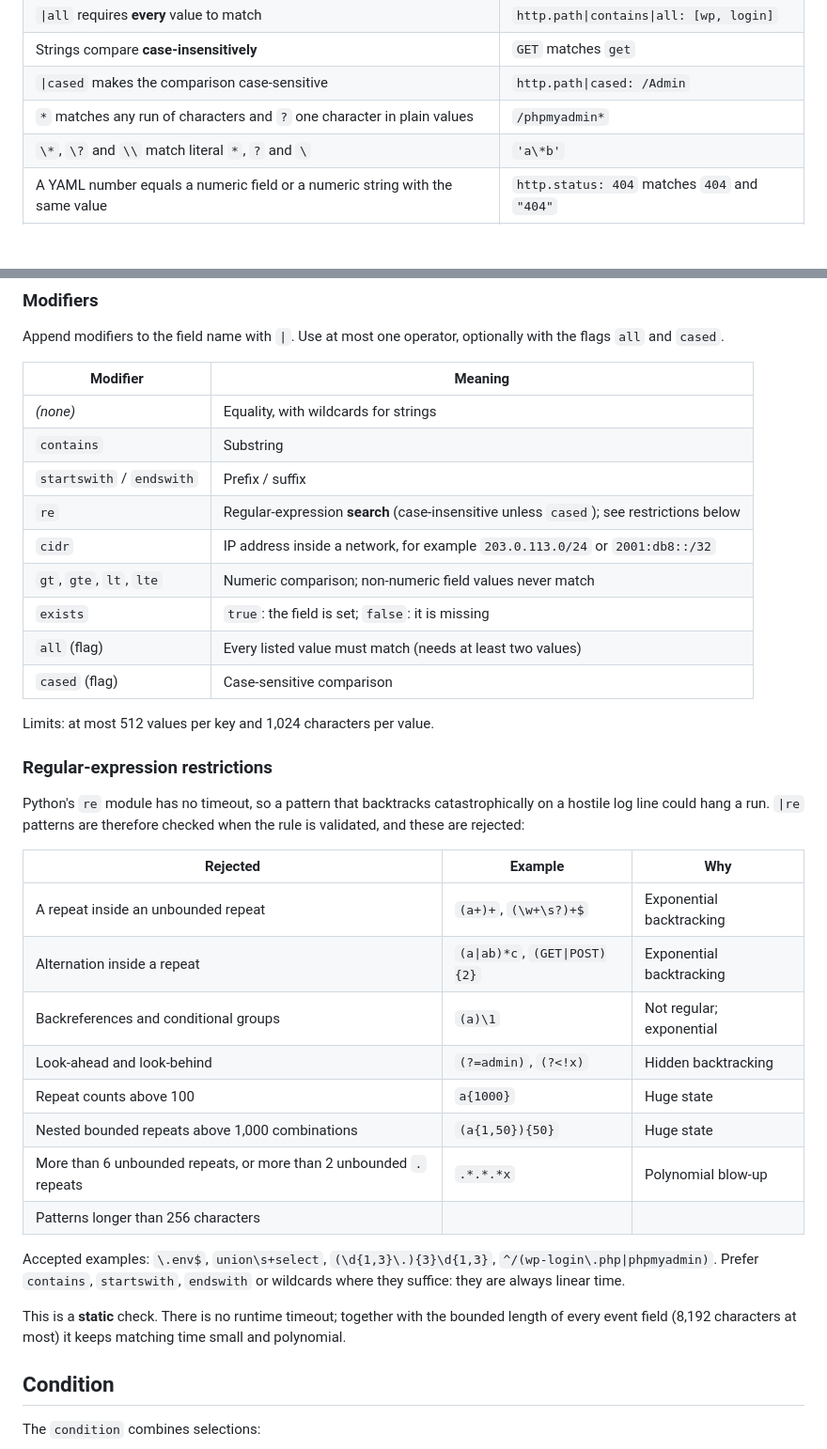
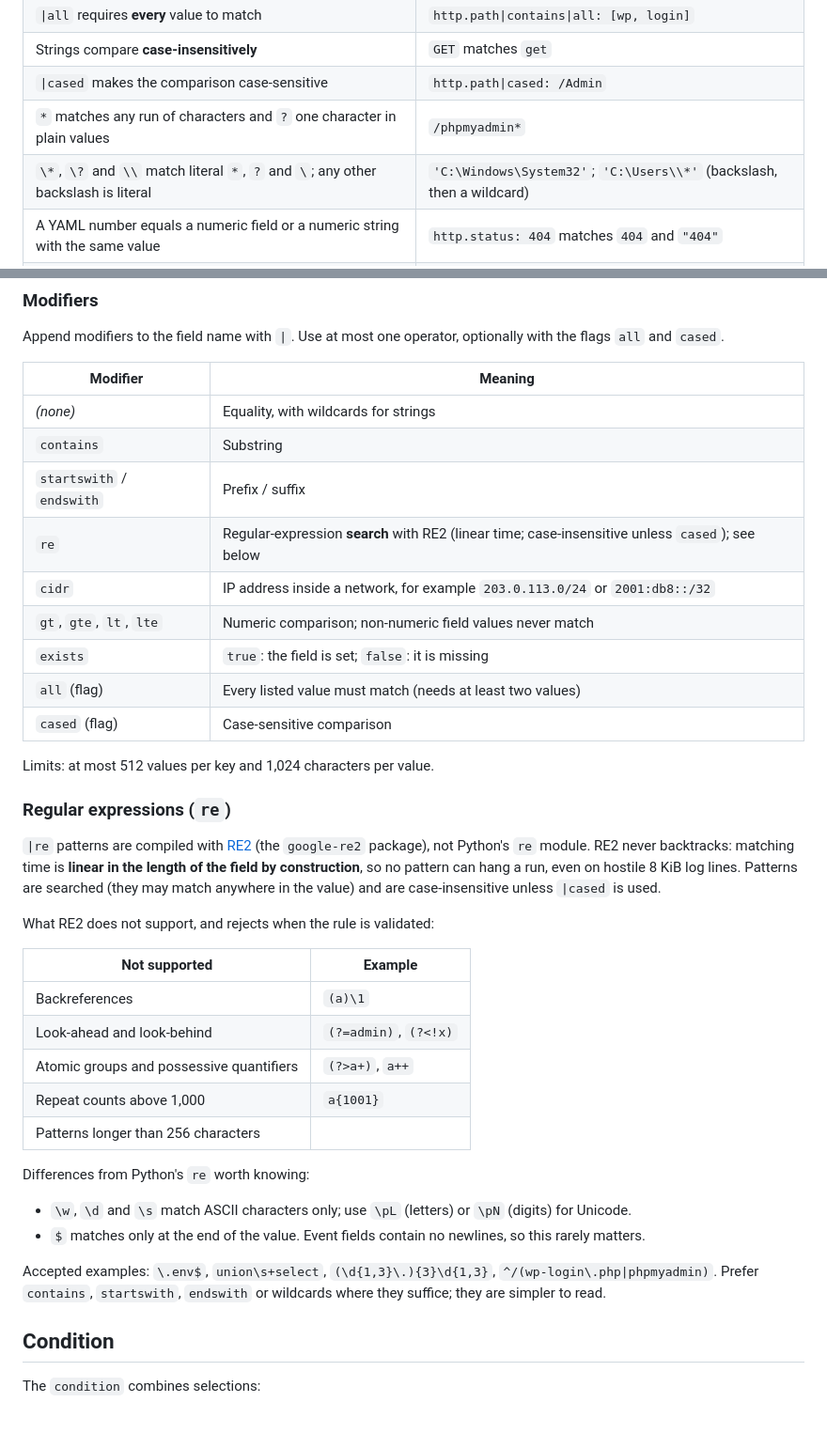
Before and after one commit to UtshaBasak/Prohori, a Markdown page: docs/RULES.md, 2 parts joined by grey strips. Shown at 94% size. GitHub-like rendering; blank space fills up the shorter version.

```diff
--- a/docs/RULES.md
+++ b/docs/RULES.md
@@ -90,7 +90,7 @@ Field names are the dotted schema names from [SCHEMA.md](SCHEMA.md) (`event.acti
 | Strings compare **case-insensitively** | `GET` matches `get` |
 | `\|cased` makes the comparison case-sensitive | `http.path\|cased: /Admin` |
 | `*` matches any run of characters and `?` one character in plain values | `/phpmyadmin*` |
-| `\*`, `\?` and `\\` match literal `*`, `?` and `\` | `'a\*b'` |
+| `\*`, `\?` and `\\` match literal `*`, `?` and `\`; any other backslash is literal | `'C:\Windows\System32'`; `'C:\Users\\*'` (backslash, then a wildcard) |
 | A YAML number equals a numeric field or a numeric string with the same value | `http.status: 404` matches `404` and `"404"` |
 | `true` / `false` match booleans (and the strings `true` / `false`) | `extra.flag: true` |
 | `null` matches a **missing** field | `user.name: null` |
@@ -106,7 +106,7 @@ flags `all` and `cased`.
 | *(none)* | Equality, with wildcards for strings |
 | `contains` | Substring |
 | `startswith` / `endswith` | Prefix / suffix |
-| `re` | Regular-expression **search** (case-insensitive unless `cased`); see restrictions below |
+| `re` | Regular-expression **search** with RE2 (linear time; case-insensitive unless `cased`); see below |
 | `cidr` | IP address inside a network, for example `203.0.113.0/24` or `2001:db8::/32` |
 | `gt`, `gte`, `lt`, `lte` | Numeric comparison; non-numeric field values never match |
 | `exists` | `true`: the field is set; `false`: it is missing |
@@ -115,29 +115,32 @@ flags `all` and `cased`.
 
 Limits: at most 512 values per key and 1,024 characters per value.
 
-### Regular-expression restrictions
+### Regular expressions (`re`)
 
-Python's `re` module has no timeout, so a pattern that backtracks catastrophically on a hostile
-log line could hang a run. `|re` patterns are therefore checked when the rule is validated, and
-these are rejected:
+`|re` patterns are compiled with [RE2](https://github.com/google/re2) (the `google-re2`
+package), not Python's `re` module. RE2 never backtracks: matching time is **linear in the length
+of the field by construction**, so no pattern can hang a run, even on hostile 8 KiB log lines.
+Patterns are searched (they may match anywhere in the value) and are case-insensitive unless
+`|cased` is used.
 
-| Rejected | Example | Why |
-|----------|---------|-----|
-| A repeat inside an unbounded repeat | `(a+)+`, `(\w+\s?)+$` | Exponential backtracking |
-| Alternation inside a repeat | `(a\|ab)*c`, `(GET\|POST){2}` | Exponential backtracking |
-| Backreferences and conditional groups | `(a)\1` | Not regular; exponential |
-| Look-ahead and look-behind | `(?=admin)`, `(?<!x)` | Hidden backtracking |
-| Repeat counts above 100 | `a{1000}` | Huge state |
-| Nested bounded repeats above 1,000 combinations | `(a{1,50}){50}` | Huge state |
-| More than 6 unbounded repeats, or more than 2 unbounded `.` repeats | `.*.*.*x` | Polynomial blow-up |
-| Patterns longer than 256 characters | | |
+What RE2 does not support, and rejects when the rule is validated:
+
+| Not supported | Example |
+|---------------|---------|
+| Backreferences | `(a)\1` |
+| Look-ahead and look-behind | `(?=admin)`, `(?<!x)` |
+| Atomic groups and possessive quantifiers | `(?>a+)`, `a++` |
+| Repeat counts above 1,000 | `a{1001}` |
+| Patterns longer than 256 characters | |
+
+Differences from Python's `re` worth knowing:
+
+- `\w`, `\d` and `\s` match ASCII characters only; use `\pL` (letters) or `\pN` (digits) for Unicode.
+- `$` matches only at the end of the value. Event fields contain no newlines, so this rarely matters.
 
 Accepted examples: `\.env$`, `union\s+select`, `(\d{1,3}\.){3}\d{1,3}`, `^/(wp-login\.php|phpmyadmin)`.
-Prefer `contains`, `startswith`, `endswith` or wildcards where they suffice: they are always
-linear time.
-
-This is a **static** check. There is no runtime timeout; together with the bounded length of every
-event field (8,192 characters at most) it keeps matching time small and polynomial.
+Prefer `contains`, `startswith`, `endswith` or wildcards where they suffice; they are simpler to
+read.
 
 ## Condition
 
```
Also changed, not shown: CHANGELOG.md (+2 -1 lines), docs/DECISIONS.md (+13 -8 lines).
